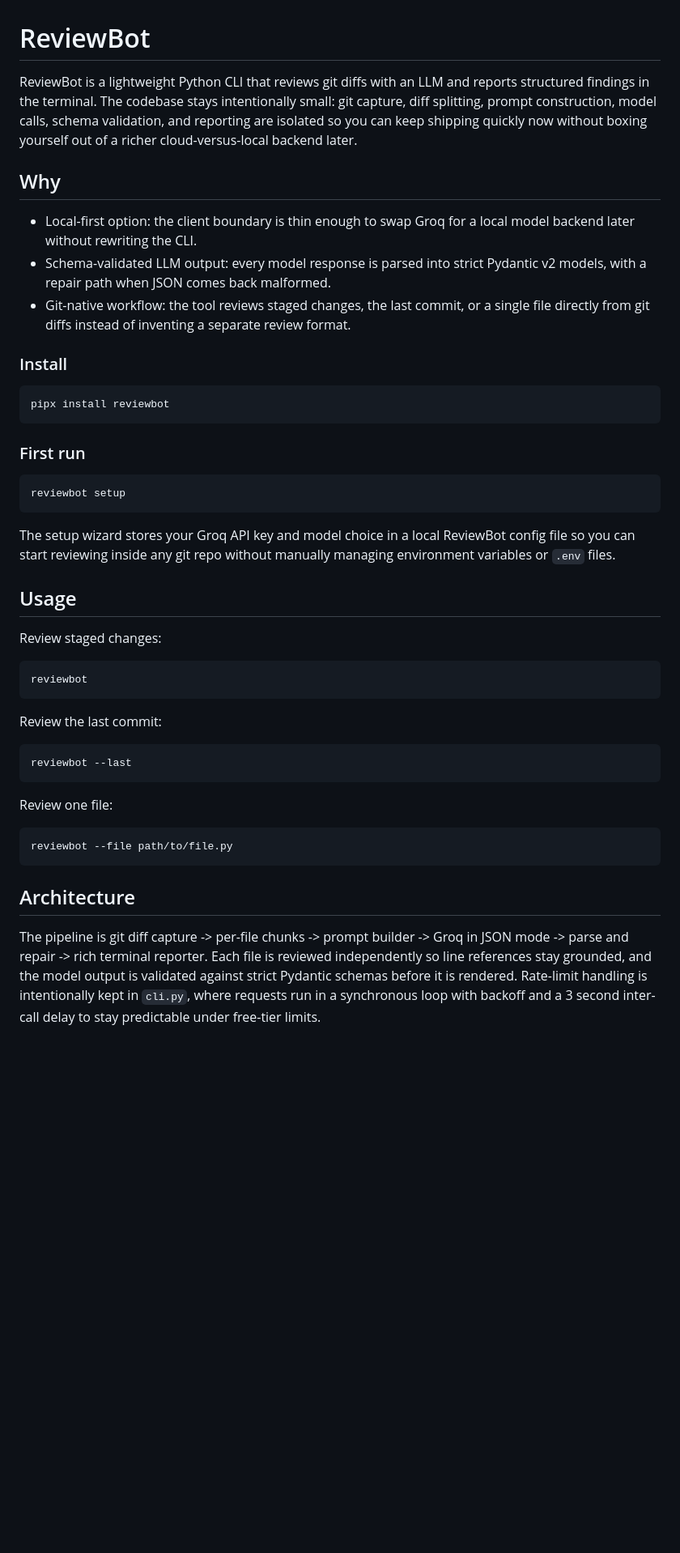
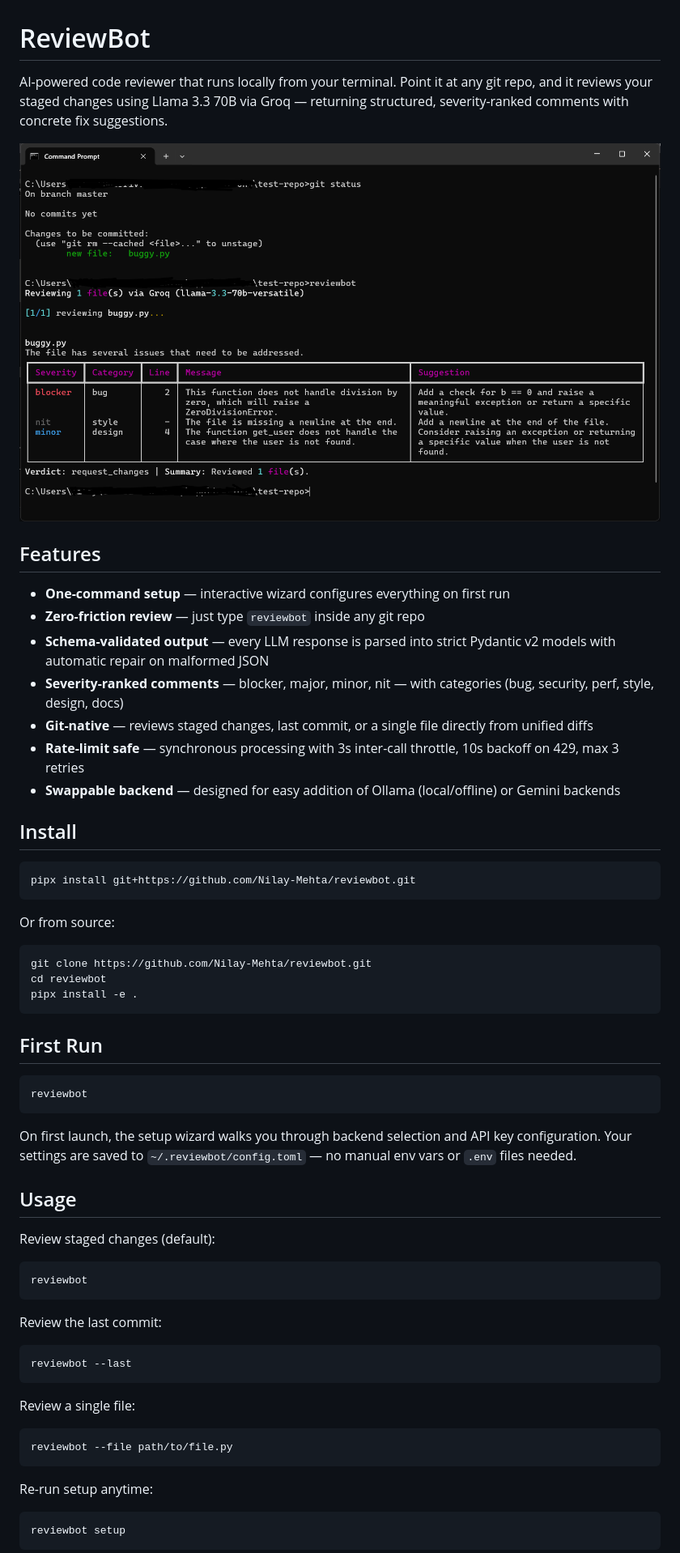
Before and after one commit to Nilay-Mehta/reviewbot, a Markdown page: README.md, the part around one of its changes. Shown at 81% size. GitHub-like rendering; pictures changed too: assets/demo.png (added); blank space fills up the shorter version.

Commit message:
Add demo screenshot and upgrade README

````diff
--- a/README.md
+++ b/README.md
@@ -1,30 +1,44 @@
 # ReviewBot
 
-ReviewBot is a lightweight Python CLI that reviews git diffs with an LLM and reports structured findings in the terminal. The codebase stays intentionally small: git capture, diff splitting, prompt construction, model calls, schema validation, and reporting are isolated so you can keep shipping quickly now without boxing yourself out of a richer cloud-versus-local backend later.
+AI-powered code reviewer that runs locally from your terminal. Point it at any git repo, and it reviews your staged changes using Llama 3.3 70B via Groq — returning structured, severity-ranked comments with concrete fix suggestions.
 
-## Why
+![ReviewBot Demo](assets/demo.png)
 
-- Local-first option: the client boundary is thin enough to swap Groq for a local model backend later without rewriting the CLI.
-- Schema-validated LLM output: every model response is parsed into strict Pydantic v2 models, with a repair path when JSON comes back malformed.
-- Git-native workflow: the tool reviews staged changes, the last commit, or a single file directly from git diffs instead of inventing a separate review format.
+## Features
 
-### Install
+- **One-command setup** — interactive wizard configures everything on first run
+- **Zero-friction review** — just type `reviewbot` inside any git repo
+- **Schema-validated output** — every LLM response is parsed into strict Pydantic v2 models with automatic repair on malformed JSON
+- **Severity-ranked comments** — blocker, major, minor, nit — with categories (bug, security, perf, style, design, docs)
+- **Git-native** — reviews staged changes, last commit, or a single file directly from unified diffs
+- **Rate-limit safe** — synchronous processing with 3s inter-call throttle, 10s backoff on 429, max 3 retries
+- **Swappable backend** — designed for easy addition of Ollama (local/offline) or Gemini backends
+
+## Install
 
 ```bash
-pipx install reviewbot
+pipx install git+https://github.com/Nilay-Mehta/reviewbot.git
 ```
 
-### First run
+Or from source:
 
 ```bash
-reviewbot setup
+git clone https://github.com/Nilay-Mehta/reviewbot.git
+cd reviewbot
+pipx install -e .
 ```
 
-The setup wizard stores your Groq API key and model choice in a local ReviewBot config file so you can start reviewing inside any git repo without manually managing environment variables or `.env` files.
+## First Run
+
+```bash
+reviewbot
+```
+
+On first launch, the setup wizard walks you through backend selection and API key configuration. Your settings are saved to `~/.reviewbot/config.toml` — no manual env vars or `.env` files needed.
 
 ## Usage
 
-Review staged changes:
+Review staged changes (default):
 
 ```bash
 reviewbot
@@ -36,13 +50,15 @@ Review the last commit:
 reviewbot --last
 ```
 
-Review one file:
+Review a single file:
 
 ```bash
 reviewbot --file path/to/file.py
 ```
 
-## Architecture
+Re-run setup anytime:
 
-The pipeline is git diff capture -> per-file chunks -> prompt builder -> Groq in JSON mode -> parse and repair -> rich terminal reporter. Each file is reviewed independently so line references stay grounded, and the model output is validated against strict Pydantic schemas before it is rendered. Rate-limit handling is intentionally kept in `cli.py`, where requests run in a synchronous loop with backoff and a 3 second inter-call delay to stay predictable under free-tier limits.
+```bash
+reviewbot setup
+```
 
````
Also changed, not shown: other parts of README.md (+43 -9 lines).
